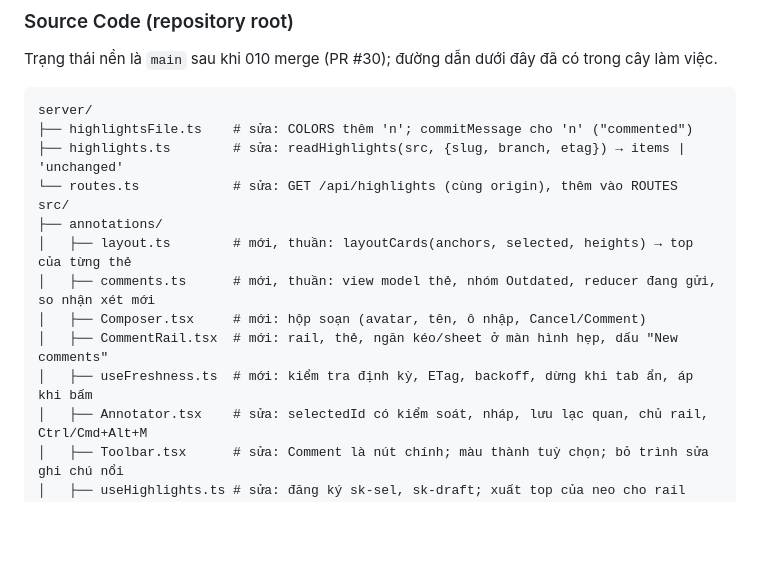
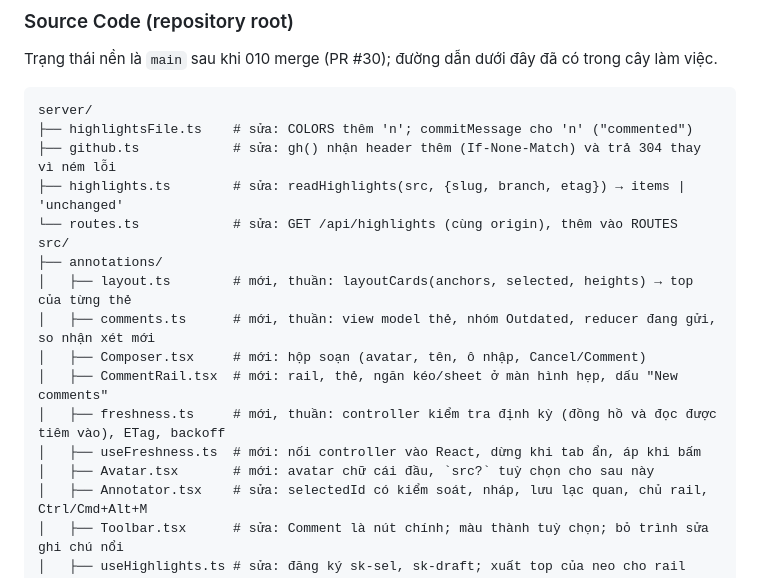
Before and after one commit to phungrk/speckit-ui, a Markdown page: specs/012-docs-style-comment-flow/plan.md, the part around the change. Rendered like a GitHub page; blank space fills up the shorter version.

````diff
--- a/specs/012-docs-style-comment-flow/plan.md
+++ b/specs/012-docs-style-comment-flow/plan.md
@@ -78,6 +78,7 @@ Trạng thái nền là `main` sau khi 010 merge (PR #30); đường dẫn dư
 ```text
 server/
 ├── highlightsFile.ts    # sửa: COLORS thêm 'n'; commitMessage cho 'n' ("commented")
+├── github.ts            # sửa: gh() nhận header thêm (If-None-Match) và trả 304 thay vì ném lỗi
 ├── highlights.ts        # sửa: readHighlights(src, {slug, branch, etag}) → items | 'unchanged'
 └── routes.ts            # sửa: GET /api/highlights (cùng origin), thêm vào ROUTES
 src/
@@ -86,7 +87,9 @@ src/
 │   ├── comments.ts      # mới, thuần: view model thẻ, nhóm Outdated, reducer đang gửi, so nhận xét mới
 │   ├── Composer.tsx     # mới: hộp soạn (avatar, tên, ô nhập, Cancel/Comment)
 │   ├── CommentRail.tsx  # mới: rail, thẻ, ngăn kéo/sheet ở màn hình hẹp, dấu "New comments"
-│   ├── useFreshness.ts  # mới: kiểm tra định kỳ, ETag, backoff, dừng khi tab ẩn, áp khi bấm
+│   ├── freshness.ts     # mới, thuần: controller kiểm tra định kỳ (đồng hồ và đọc được tiêm vào), ETag, backoff
+│   ├── useFreshness.ts  # mới: nối controller vào React, dừng khi tab ẩn, áp khi bấm
+│   ├── Avatar.tsx       # mới: avatar chữ cái đầu, `src?` tuỳ chọn cho sau này
 │   ├── Annotator.tsx    # sửa: selectedId có kiểm soát, nháp, lưu lạc quan, chủ rail, Ctrl/Cmd+Alt+M
 │   ├── Toolbar.tsx      # sửa: Comment là nút chính; màu thành tuỳ chọn; bỏ trình sửa ghi chú nổi
 │   ├── useHighlights.ts # sửa: đăng ký sk-sel, sk-draft; xuất top của neo cho rail
````
Also changed, not shown: specs/012-docs-style-comment-flow/research.md (+14 -0 lines), specs/012-docs-style-comment-flow/tasks.md (added, +224 -0 lines).
